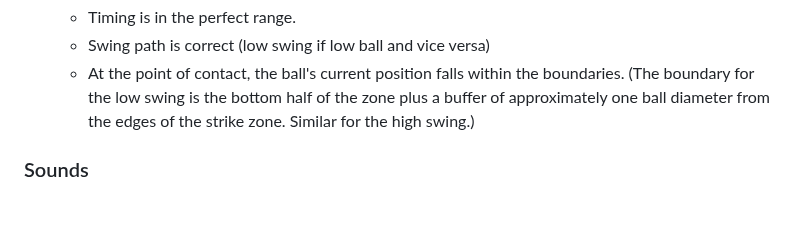
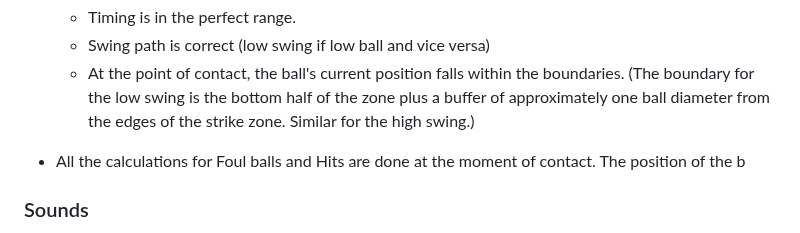
Before and after one commit to Luoq1-Xu/Stuff, a Markdown page: FINALPROJECT-USETHEFOLDER/README.md, the part around the change. Rendered like a GitHub page; blank space fills up the shorter version.

Commit message:
Mon, May 22, 2023, 1:07 PM +08:00

```diff
--- a/FINALPROJECT-USETHEFOLDER/README.md
+++ b/FINALPROJECT-USETHEFOLDER/README.md
@@ -93,7 +93,7 @@ https://stackoverflow.com/questions/401847/circle-rectangle-collision-detection-
     - Swing path is correct (low swing if low ball and vice versa)
     - At the point of contact, the ball's current position falls within the boundaries. (The boundary for the low swing is the bottom half of the zone plus a buffer of approximately one ball diameter from the edges of the strike zone. Similar for the high swing.)
 
-
+- All the calculations for Foul balls and Hits are done at the moment of contact. The position of the b
 
 
 ### Sounds
```
